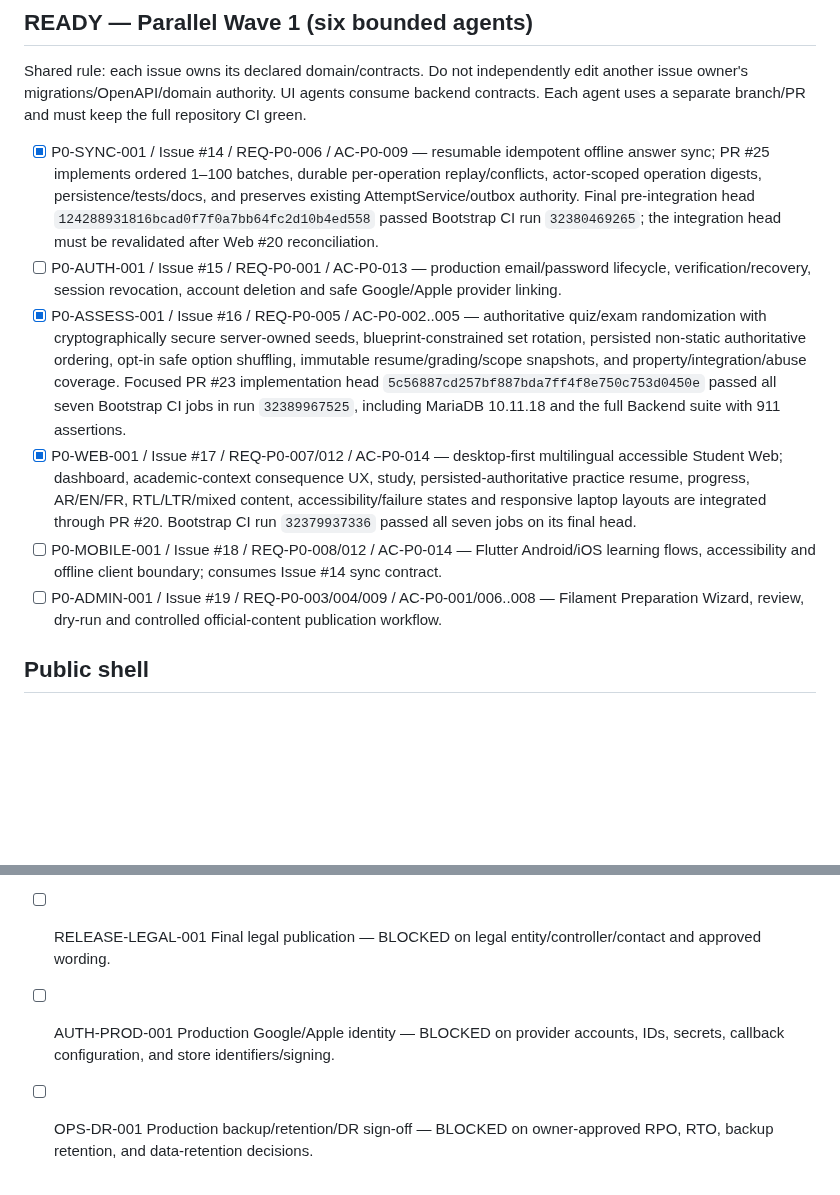
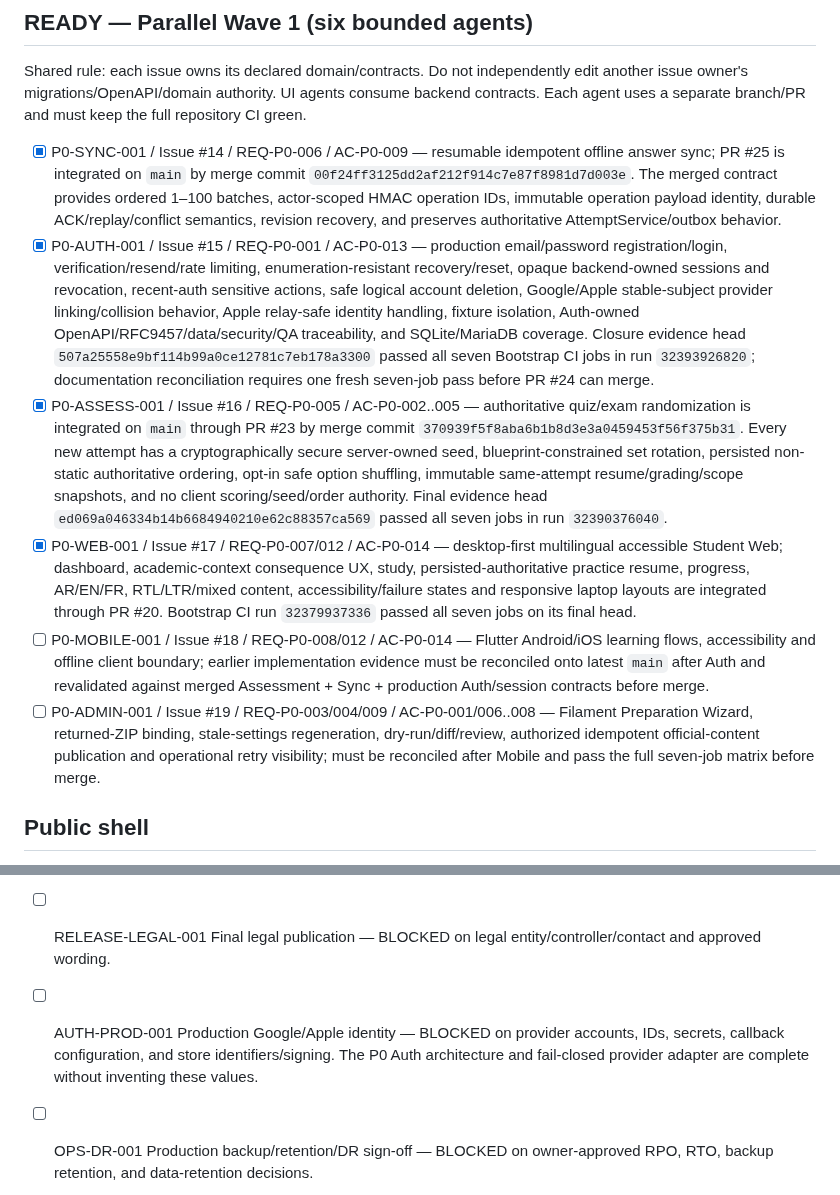
Before and after one commit to walidatiyaai2025-gif/Modrik, a Markdown page: TASKS.md, 2 parts joined by grey strips. Drawn GitHub-style; blank space fills up the shorter version.

Commit message:
docs(auth): reconcile wave 1 task status

```diff
--- a/TASKS.md
+++ b/TASKS.md
@@ -23,12 +23,12 @@
 
 Shared rule: each issue owns its declared domain/contracts. Do not independently edit another issue owner's migrations/OpenAPI/domain authority. UI agents consume backend contracts. Each agent uses a separate branch/PR and must keep the full repository CI green.
 
-- [x] P0-SYNC-001 / Issue #14 / REQ-P0-006 / AC-P0-009 — resumable idempotent offline answer sync; PR #25 implements ordered 1–100 batches, durable per-operation replay/conflicts, actor-scoped operation digests, persistence/tests/docs, and preserves existing AttemptService/outbox authority. Final pre-integration head `124288931816bcad0f7f0a7bb64fc2d10b4ed558` passed Bootstrap CI run `32380469265`; the integration head must be revalidated after Web #20 reconciliation.
-- [ ] P0-AUTH-001 / Issue #15 / REQ-P0-001 / AC-P0-013 — production email/password lifecycle, verification/recovery, session revocation, account deletion and safe Google/Apple provider linking.
-- [x] P0-ASSESS-001 / Issue #16 / REQ-P0-005 / AC-P0-002..005 — authoritative quiz/exam randomization with cryptographically secure server-owned seeds, blueprint-constrained set rotation, persisted non-static authoritative ordering, opt-in safe option shuffling, immutable resume/grading/scope snapshots, and property/integration/abuse coverage. Focused PR #23 implementation head `5c56887cd257bf887bda7ff4f8e750c753d0450e` passed all seven Bootstrap CI jobs in run `32389967525`, including MariaDB 10.11.18 and the full Backend suite with 911 assertions.
+- [x] P0-SYNC-001 / Issue #14 / REQ-P0-006 / AC-P0-009 — resumable idempotent offline answer sync; PR #25 is integrated on `main` by merge commit `00f24ff3125dd2af212f914c7e87f8981d7d003e`. The merged contract provides ordered 1–100 batches, actor-scoped HMAC operation IDs, immutable operation payload identity, durable ACK/replay/conflict semantics, revision recovery, and preserves authoritative AttemptService/outbox behavior.
+- [x] P0-AUTH-001 / Issue #15 / REQ-P0-001 / AC-P0-013 — production email/password registration/login, verification/resend/rate limiting, enumeration-resistant recovery/reset, opaque backend-owned sessions and revocation, recent-auth sensitive actions, safe logical account deletion, Google/Apple stable-subject provider linking/collision behavior, Apple relay-safe identity handling, fixture isolation, Auth-owned OpenAPI/RFC9457/data/security/QA traceability, and SQLite/MariaDB coverage. Closure evidence head `507a25558e9bf114b99a0ce12781c7eb178a3300` passed all seven Bootstrap CI jobs in run `32393926820`; documentation reconciliation requires one fresh seven-job pass before PR #24 can merge.
+- [x] P0-ASSESS-001 / Issue #16 / REQ-P0-005 / AC-P0-002..005 — authoritative quiz/exam randomization is integrated on `main` through PR #23 by merge commit `370939f5f8aba6b1b8d3e3a0459453f56f375b31`. Every new attempt has a cryptographically secure server-owned seed, blueprint-constrained set rotation, persisted non-static authoritative ordering, opt-in safe option shuffling, immutable same-attempt resume/grading/scope snapshots, and no client scoring/seed/order authority. Final evidence head `ed069a046334b14b6684940210e62c88357ca569` passed all seven jobs in run `32390376040`.
 - [x] P0-WEB-001 / Issue #17 / REQ-P0-007/012 / AC-P0-014 — desktop-first multilingual accessible Student Web; dashboard, academic-context consequence UX, study, persisted-authoritative practice resume, progress, AR/EN/FR, RTL/LTR/mixed content, accessibility/failure states and responsive laptop layouts are integrated through PR #20. Bootstrap CI run `32379937336` passed all seven jobs on its final head.
-- [ ] P0-MOBILE-001 / Issue #18 / REQ-P0-008/012 / AC-P0-014 — Flutter Android/iOS learning flows, accessibility and offline client boundary; consumes Issue #14 sync contract.
-- [ ] P0-ADMIN-001 / Issue #19 / REQ-P0-003/004/009 / AC-P0-001/006..008 — Filament Preparation Wizard, review, dry-run and controlled official-content publication workflow.
+- [ ] P0-MOBILE-001 / Issue #18 / REQ-P0-008/012 / AC-P0-014 — Flutter Android/iOS learning flows, accessibility and offline client boundary; earlier implementation evidence must be reconciled onto latest `main` after Auth and revalidated against merged Assessment + Sync + production Auth/session contracts before merge.
+- [ ] P0-ADMIN-001 / Issue #19 / REQ-P0-003/004/009 / AC-P0-001/006..008 — Filament Preparation Wizard, returned-ZIP binding, stale-settings regeneration, dry-run/diff/review, authorized idempotent official-content publication and operational retry visibility; must be reconciled after Mobile and pass the full seven-job matrix before merge.
 
 ## Public shell
 
@@ -45,5 +45,5 @@ Shared rule: each issue owns its declared domain/contracts. Do not independently
 - [ ] P0-ACADEMIC-CONTRACT-002 / Issue #21 — expose a Backend-owned, authorized, localized/display-safe academic-track catalogue for Student Web/Mobile onboarding/reset selection. The client must not invent real board/syllabus/version values or eligibility rules.
 - [ ] CONTENT-REAL-001 Real curriculum import — BLOCKED on exact board/syllabus/version, real subject identifiers, and content-rights evidence.
 - [ ] RELEASE-LEGAL-001 Final legal publication — BLOCKED on legal entity/controller/contact and approved wording.
-- [ ] AUTH-PROD-001 Production Google/Apple identity — BLOCKED on provider accounts, IDs, secrets, callback configuration, and store identifiers/signing.
+- [ ] AUTH-PROD-001 Production Google/Apple identity — BLOCKED on provider accounts, IDs, secrets, callback configuration, and store identifiers/signing. The P0 Auth architecture and fail-closed provider adapter are complete without inventing these values.
 - [ ] OPS-DR-001 Production backup/retention/DR sign-off — BLOCKED on owner-approved RPO, RTO, backup retention, and data-retention decisions.
```
